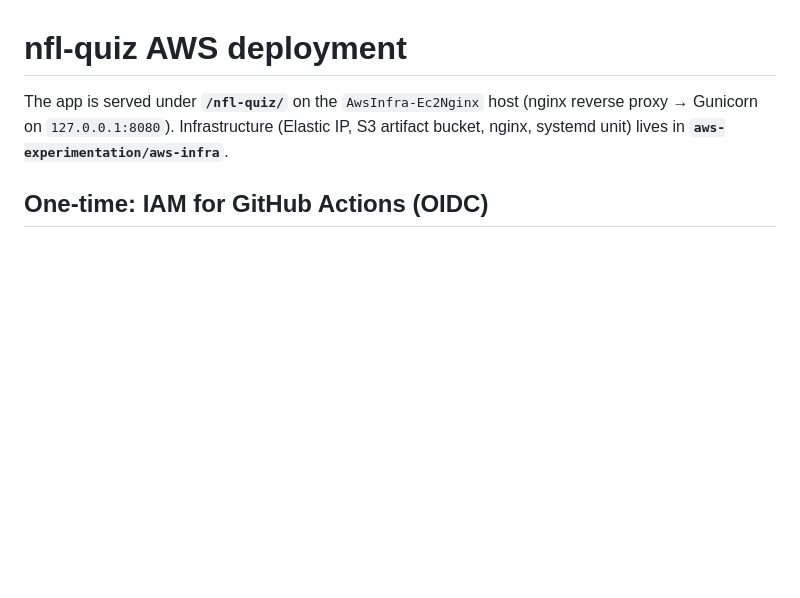
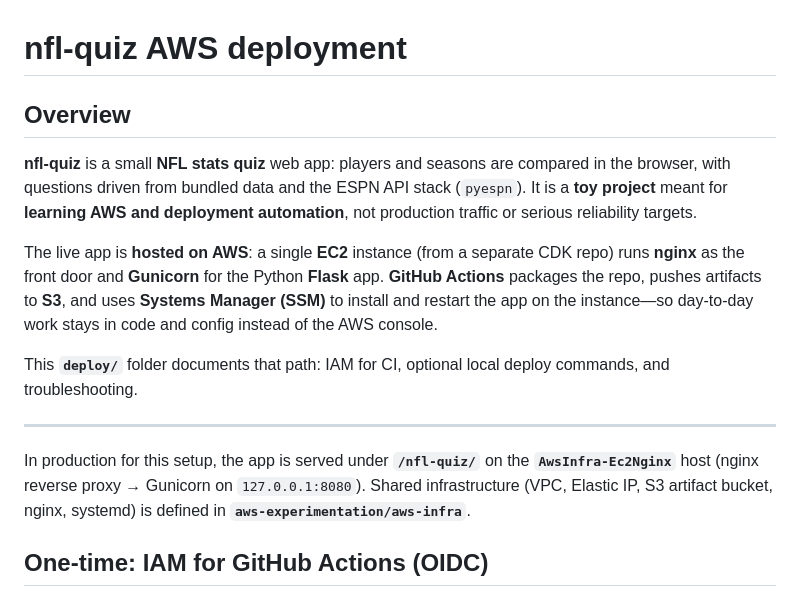
Before and after one commit to ran310/nfl-quiz, a Markdown page: deploy/README.md, the part around the change. Drawn GitHub-style; blank space fills up the shorter version.

Commit message:
update readme to include more context

```diff
--- a/deploy/README.md
+++ b/deploy/README.md
@@ -1,6 +1,16 @@
 # nfl-quiz AWS deployment
 
-The app is served under **`/nfl-quiz/`** on the `AwsInfra-Ec2Nginx` host (nginx reverse proxy → Gunicorn on `127.0.0.1:8080`). Infrastructure (Elastic IP, S3 artifact bucket, nginx, systemd unit) lives in **`aws-experimentation/aws-infra`**.
+## Overview
+
+**nfl-quiz** is a small **NFL stats quiz** web app: players and seasons are compared in the browser, with questions driven from bundled data and the ESPN API stack (`pyespn`). It is a **toy project** meant for **learning AWS and deployment automation**, not production traffic or serious reliability targets.
+
+The live app is **hosted on AWS**: a single **EC2** instance (from a separate CDK repo) runs **nginx** as the front door and **Gunicorn** for the Python **Flask** app. **GitHub Actions** packages the repo, pushes artifacts to **S3**, and uses **Systems Manager (SSM)** to install and restart the app on the instance—so day-to-day work stays in code and config instead of the AWS console.
+
+This **`deploy/`** folder documents that path: IAM for CI, optional local deploy commands, and troubleshooting.
+
+---
+
+In production for this setup, the app is served under **`/nfl-quiz/`** on the **`AwsInfra-Ec2Nginx`** host (nginx reverse proxy → Gunicorn on `127.0.0.1:8080`). Shared infrastructure (VPC, Elastic IP, S3 artifact bucket, nginx, systemd) is defined in **`aws-experimentation/aws-infra`**.
 
 ## One-time: IAM for GitHub Actions (OIDC)
 
```
